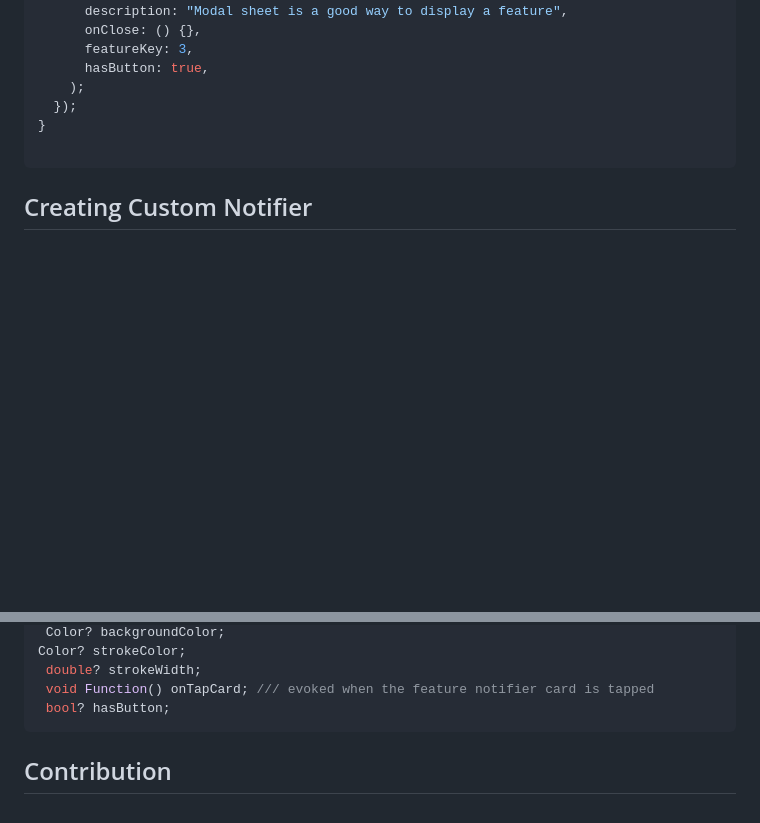
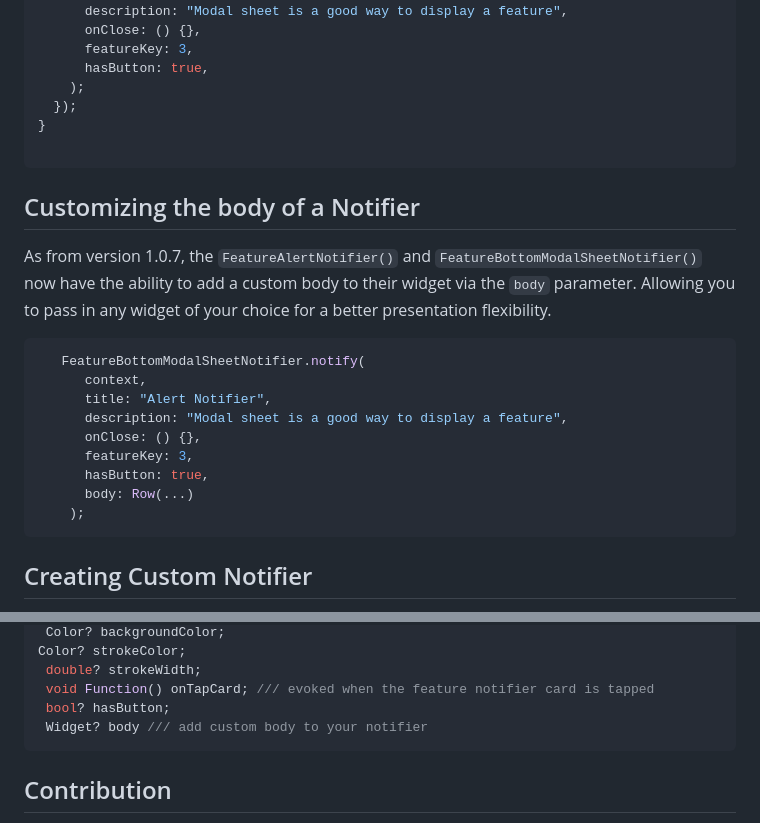
Before and after one commit to fiizzy/Feature-Notifier, a Markdown page: README.md, 2 parts joined by grey strips. Drawn GitHub-style; blank space fills up the shorter version.

Commit message:
doc: update doc

````diff
--- a/README.md
+++ b/README.md
@@ -154,6 +154,22 @@ void initState() {
 
 ```
 
+## Customizing the body of a Notifier
+
+As from version 1.0.7, the `FeatureAlertNotifier()` and `FeatureBottomModalSheetNotifier()` now have the ability to add a custom body to their widget via the `body` parameter. Allowing you to pass in any widget of your choice for a better presentation flexibility.
+
+```dart
+   FeatureBottomModalSheetNotifier.notify(
+      context,
+      title: "Alert Notifier",
+      description: "Modal sheet is a good way to display a feature",
+      onClose: () {},
+      featureKey: 3,
+      hasButton: true,
+      body: Row(...)
+    );
+```
+
 ## Creating Custom Notifier
 
 The feature notifier package offers out of the box methods that allow you to create your custom notifications and manipulate state.
@@ -199,6 +215,7 @@ Color? strokeColor;
  double? strokeWidth;
  void Function() onTapCard; /// evoked when the feature notifier card is tapped
  bool? hasButton;
+ Widget? body /// add custom body to your notifier
 ```
 
 ## Contribution
````
